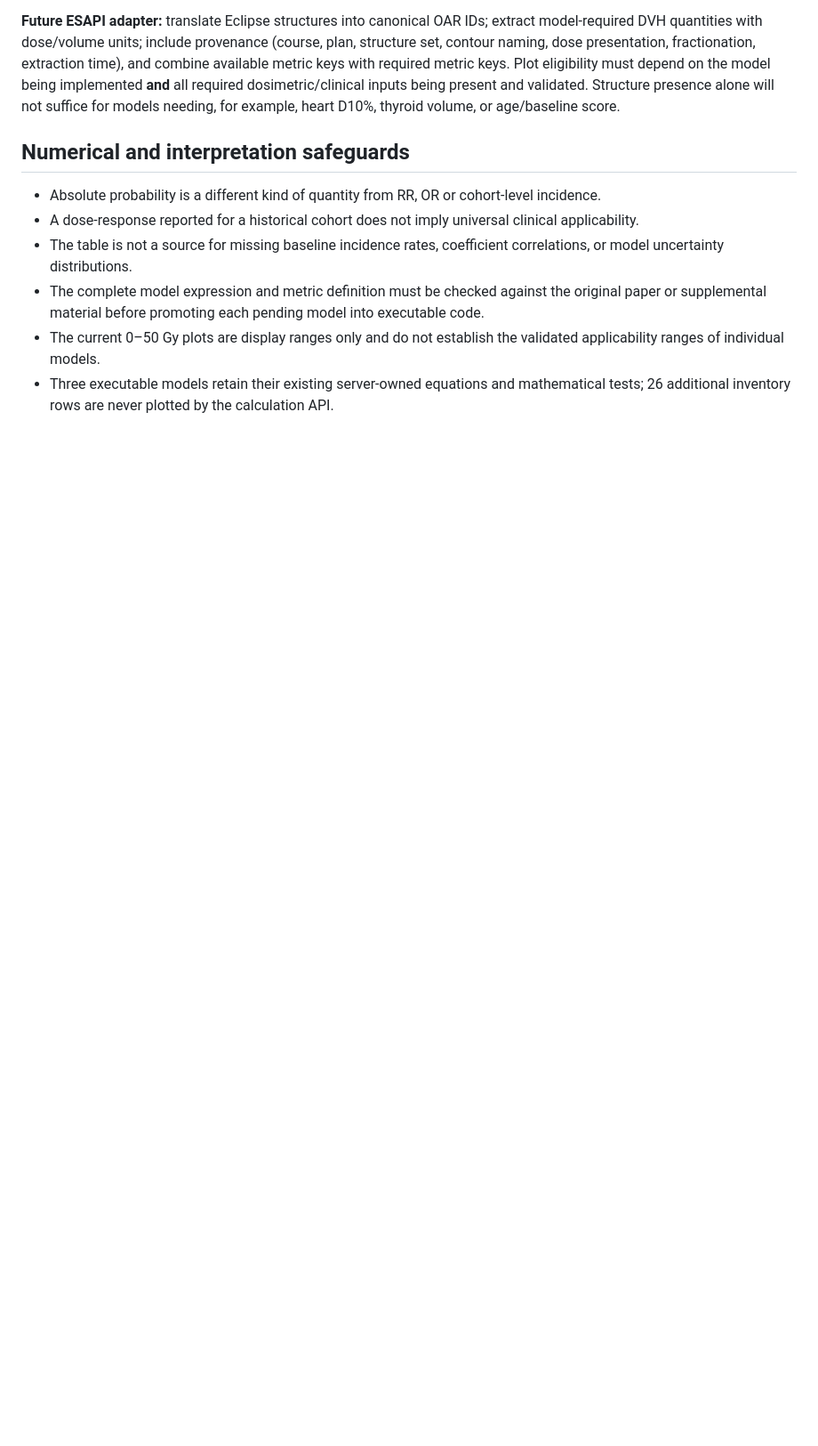
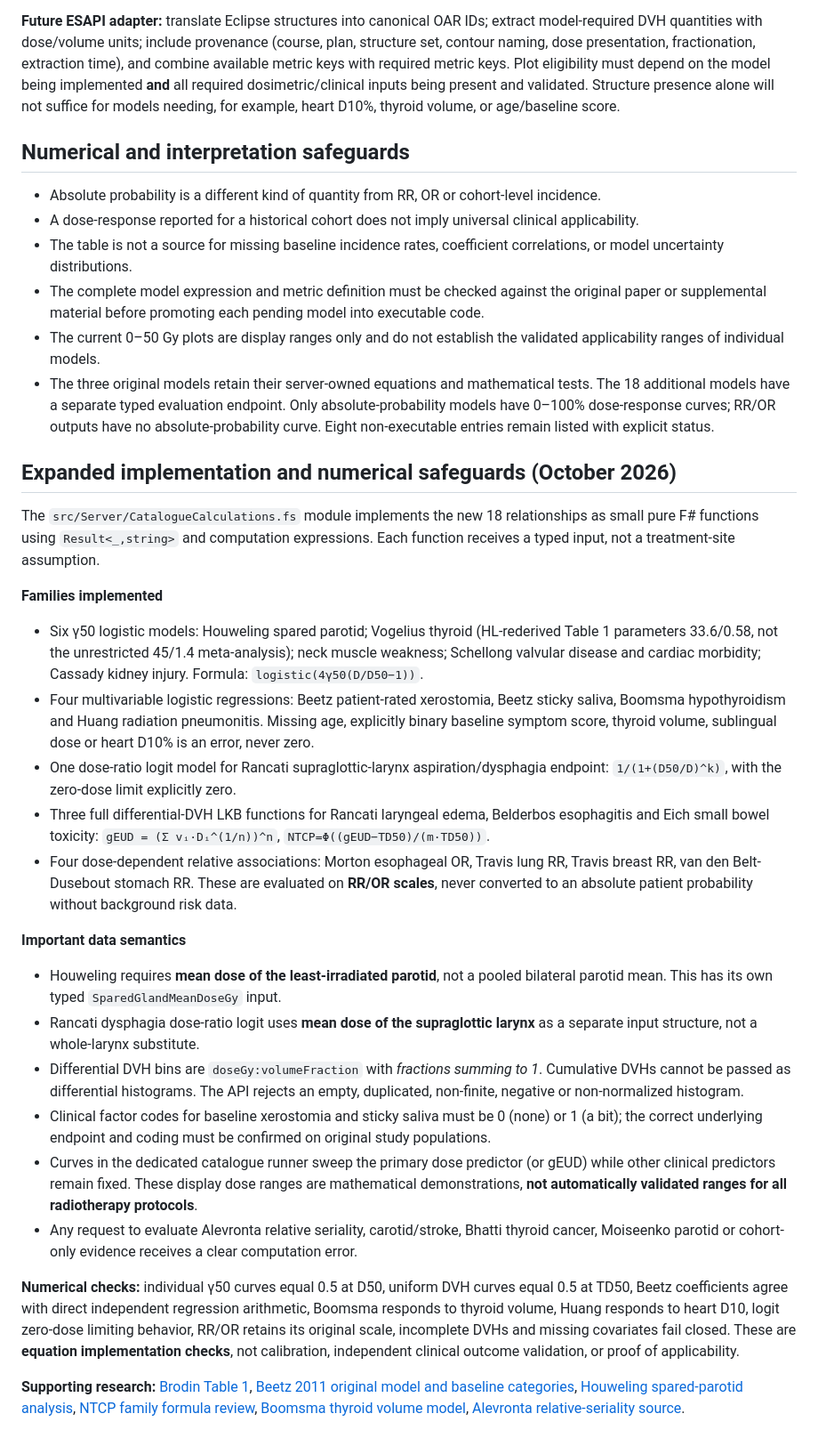
Before and after one commit to emintavlayan/risk-based-radiotherapy-planning, a Markdown page: docs/MODEL-CATALOGUE.md, the part around one of its changes. Shown at 89% size. Drawn GitHub-style; blank space fills up the shorter version.

```diff
--- a/docs/MODEL-CATALOGUE.md
+++ b/docs/MODEL-CATALOGUE.md
@@ -68,4 +68,30 @@ The catalogue uses canonical OAR IDs such as `heart`, `lungs`, `thyroid` and `es
 - The table is not a source for missing baseline incidence rates, coefficient correlations, or model uncertainty distributions.
 - The complete model expression and metric definition must be checked against the original paper or supplemental material before promoting each pending model into executable code.
 - The current 0–50 Gy plots are display ranges only and do not establish the validated applicability ranges of individual models.
-- Three executable models retain their existing server-owned equations and mathematical tests; 26 additional inventory rows are never plotted by the calculation API.
+- The three original models retain their server-owned equations and mathematical tests. The 18 additional models have a separate typed evaluation endpoint. Only absolute-probability models have 0–100% dose-response curves; RR/OR outputs have no absolute-probability curve. Eight non-executable entries remain listed with explicit status.
+
+
+## Expanded implementation and numerical safeguards (October 2026)
+
+The `src/Server/CatalogueCalculations.fs` module implements the new 18 relationships as small pure F# functions using `Result<_,string>` and computation expressions. Each function receives a typed input, not a treatment-site assumption.
+
+**Families implemented**
+
+- Six γ50 logistic models: Houweling spared parotid; Vogelius thyroid (HL-rederived Table 1 parameters 33.6/0.58, not the unrestricted 45/1.4 meta-analysis); neck muscle weakness; Schellong valvular disease and cardiac morbidity; Cassady kidney injury. Formula: `logistic(4γ50(D/D50−1))`.
+- Four multivariable logistic regressions: Beetz patient-rated xerostomia, Beetz sticky saliva, Boomsma hypothyroidism and Huang radiation pneumonitis. Missing age, explicitly binary baseline symptom score, thyroid volume, sublingual dose or heart D10% is an error, never zero.
+- One dose-ratio logit model for Rancati supraglottic-larynx aspiration/dysphagia endpoint: `1/(1+(D50/D)^k)`, with the zero-dose limit explicitly zero.
+- Three full differential-DVH LKB functions for Rancati laryngeal edema, Belderbos esophagitis and Eich small bowel toxicity: `gEUD = (Σ vᵢ·Dᵢ^(1/n))^n`, `NTCP=Φ((gEUD−TD50)/(m·TD50))`.
+- Four dose-dependent relative associations: Morton esophageal OR, Travis lung RR, Travis breast RR, van den Belt-Dusebout stomach RR. These are evaluated on **RR/OR scales**, never converted to an absolute patient probability without background risk data.
+
+**Important data semantics**
+
+- Houweling requires **mean dose of the least-irradiated parotid**, not a pooled bilateral parotid mean. This has its own typed `SparedGlandMeanDoseGy` input.
+- Rancati dysphagia dose-ratio logit uses **mean dose of the supraglottic larynx** as a separate input structure, not a whole-larynx substitute.
+- Differential DVH bins are `doseGy:volumeFraction` with *fractions summing to 1*. Cumulative DVHs cannot be passed as differential histograms. The API rejects an empty, duplicated, non-finite, negative or non-normalized histogram.
+- Clinical factor codes for baseline xerostomia and sticky saliva must be 0 (none) or 1 (a bit); the correct underlying endpoint and coding must be confirmed on original study populations.
+- Curves in the dedicated catalogue runner sweep the primary dose predictor (or gEUD) while other clinical predictors remain fixed. These display dose ranges are mathematical demonstrations, **not automatically validated ranges for all radiotherapy protocols**.
+- Any request to evaluate Alevronta relative seriality, carotid/stroke, Bhatti thyroid cancer, Moiseenko parotid or cohort-only evidence receives a clear computation error.
+
+**Numerical checks:** individual γ50 curves equal 0.5 at D50, uniform DVH curves equal 0.5 at TD50, Beetz coefficients agree with direct independent regression arithmetic, Boomsma responds to thyroid volume, Huang responds to heart D10, logit zero-dose limiting behavior, RR/OR retains its original scale, incomplete DVHs and missing covariates fail closed. These are **equation implementation checks**, not calibration, independent clinical outcome validation, or proof of applicability.
+
+**Supporting research:** [Brodin Table 1](https://doi.org/10.1016/j.ijrobp.2013.10.028), [Beetz 2011 original model and baseline categories](https://www.thegreenjournal.com/article/S0167-8140%2811%2900202-7/fulltext), [Houweling spared-parotid analysis](https://pmc.ncbi.nlm.nih.gov/articles/PMC3192313/), [NTCP family formula review](https://pmc.ncbi.nlm.nih.gov/articles/PMC5915347/), [Boomsma thyroid volume model](https://pmc.ncbi.nlm.nih.gov/articles/PMC7563778/), [Alevronta relative-seriality source](https://pubmed.ncbi.nlm.nih.gov/20557965/).
```
Also changed, not shown: other parts of docs/MODEL-CATALOGUE.md (+21 -21 lines).
